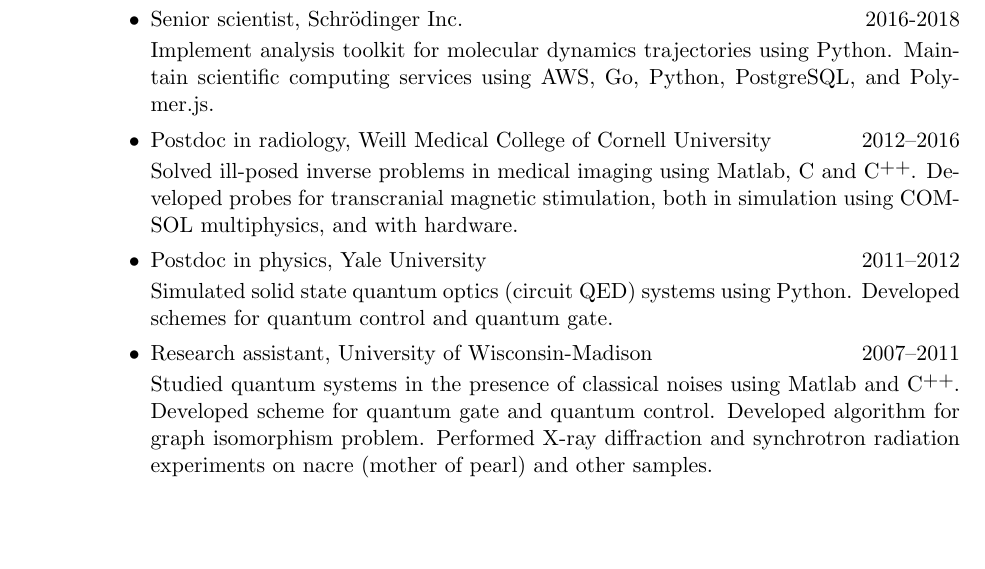
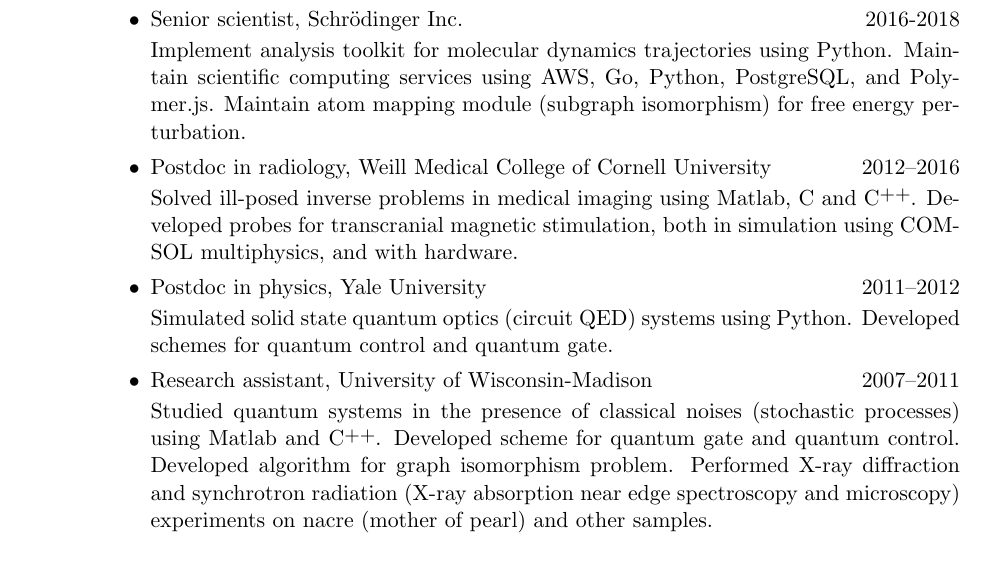
Before and after one commit to nosarthur/CV_resume, a LaTeX CV (DongZHOU_resume.tex): part of page 1 of 2, cut so that both start at the same text, the shorter picture padded with empty space. Compiled offline with pdfLaTeX.

Commit message:
update 5.2.2018

```diff
--- a/DongZHOU_resume.tex
+++ b/DongZHOU_resume.tex
@@ -99,6 +99,7 @@
 
 Implement analysis toolkit for molecular dynamics trajectories using Python.
 Maintain scientific computing services using AWS, Go, Python, PostgreSQL, and Polymer.js.
+Maintain atom mapping module (subgraph isomorphism) for free energy perturbation.
 
 \item Postdoc in radiology, Weill Medical College of Cornell University \hfill 2012--2016
 
@@ -111,10 +112,10 @@
 Developed schemes for quantum control and quantum gate.
 \item {Research assistant, University of Wisconsin-Madison} \hfill {2007--2011}
 
-Studied quantum systems in the presence of classical noises using Matlab and \Cplusplus.
+Studied quantum systems in the presence of classical noises (stochastic processes) using Matlab and \Cplusplus.
 Developed scheme for quantum gate and quantum control.
 Developed algorithm for graph isomorphism problem.
-Performed X-ray diffraction and synchrotron radiation experiments on nacre (mother of pearl) and other samples.
+Performed X-ray diffraction and synchrotron radiation (X-ray absorption near edge spectroscopy and microscopy) experiments on nacre (mother of pearl) and other samples.
 
 \section{\sc Education}
 \item {Ph.D in physics, University of Wisconsin-Madison (GPA 4.0)} \hfill {2006--2011}
```
Also changed, not shown: DongZHOU_CV.pdf, DongZHOU_resume.pdf.
